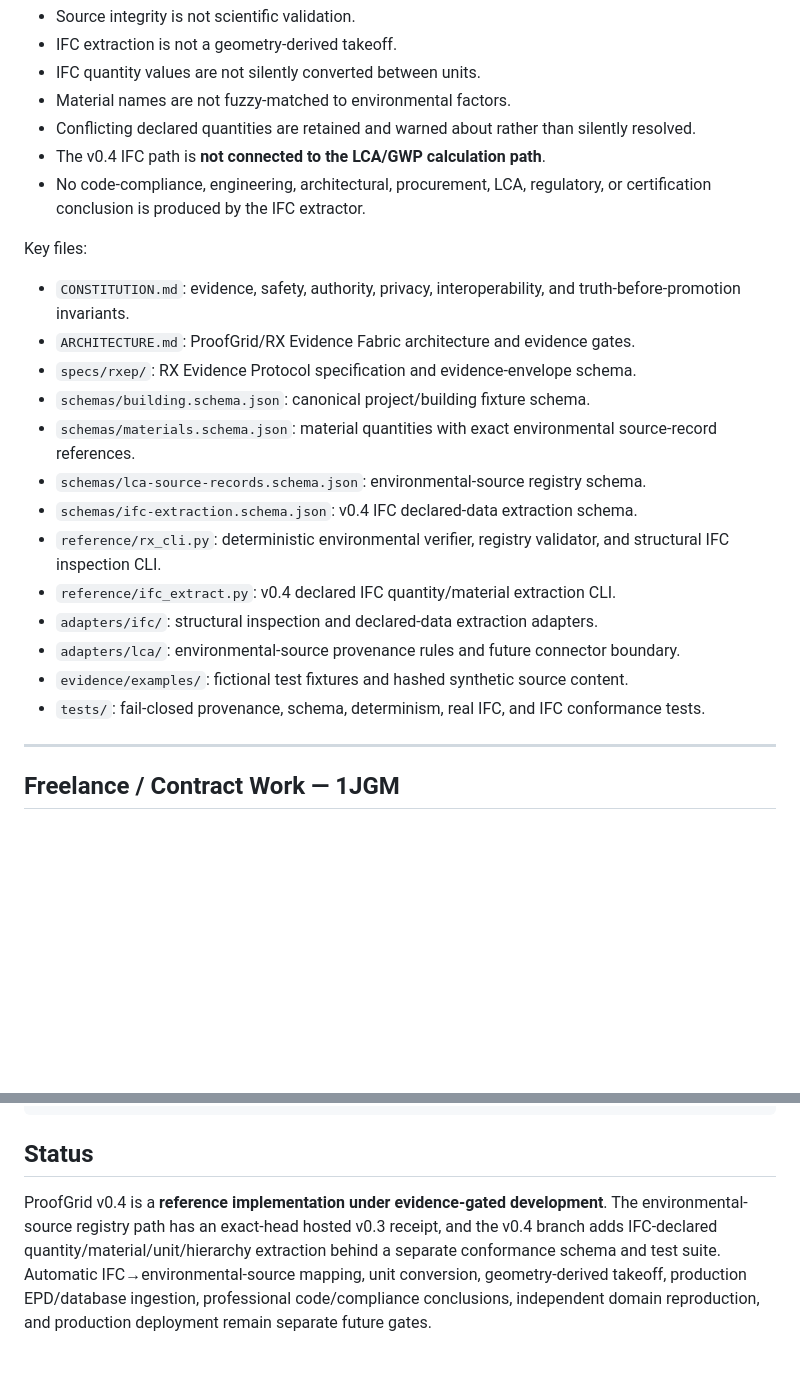
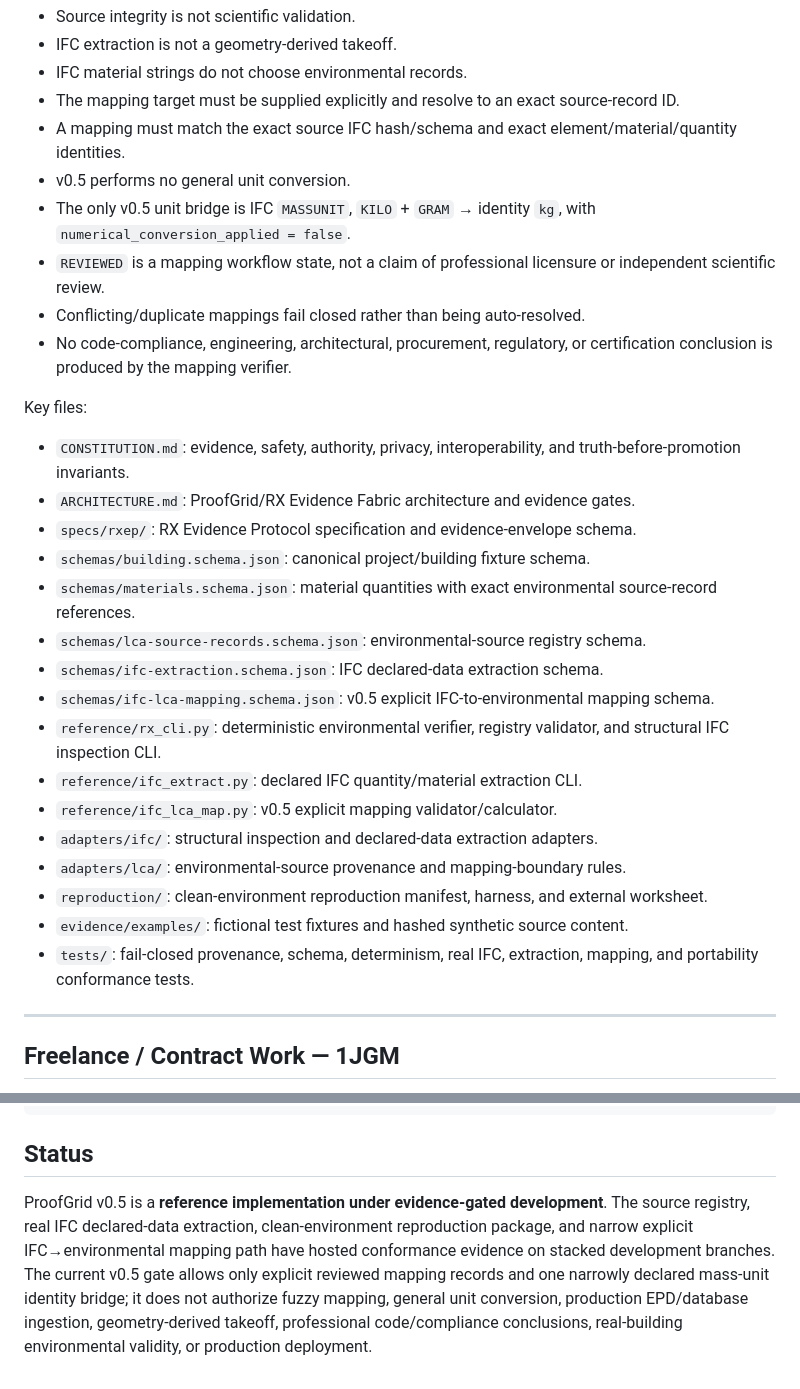
Before and after one commit to Lornt1666/RegenExcalibur, a Markdown page: README.md, 2 parts joined by grey strips. GitHub-like rendering; blank space fills up the shorter version.

```diff
--- a/README.md
+++ b/README.md
@@ -45,10 +76,13 @@ ProofGrid v0.4 preserves the v0.3 provenance-controlled environmental-source pat
 - Source integrity is not scientific validation.
 - IFC extraction is not a geometry-derived takeoff.
-- IFC quantity values are not silently converted between units.
-- Material names are not fuzzy-matched to environmental factors.
-- Conflicting declared quantities are retained and warned about rather than silently resolved.
-- The v0.4 IFC path is **not connected to the LCA/GWP calculation path**.
-- No code-compliance, engineering, architectural, procurement, LCA, regulatory, or certification conclusion is produced by the IFC extractor.
+- IFC material strings do not choose environmental records.
+- The mapping target must be supplied explicitly and resolve to an exact source-record ID.
+- A mapping must match the exact source IFC hash/schema and exact element/material/quantity identities.
+- v0.5 performs no general unit conversion.
+- The only v0.5 unit bridge is IFC `MASSUNIT`, `KILO` + `GRAM` → identity `kg`, with `numerical_conversion_applied = false`.
+- `REVIEWED` is a mapping workflow state, not a claim of professional licensure or independent scientific review.
+- Conflicting/duplicate mappings fail closed rather than being auto-resolved.
+- No code-compliance, engineering, architectural, procurement, regulatory, or certification conclusion is produced by the mapping verifier.
 
 Key files:
 
@@ -58,13 +92,16 @@ Key files:
 - `schemas/building.schema.json`: canonical project/building fixture schema.
 - `schemas/materials.schema.json`: material quantities with exact environmental source-record references.
 - `schemas/lca-source-records.schema.json`: environmental-source registry schema.
-- `schemas/ifc-extraction.schema.json`: v0.4 IFC declared-data extraction schema.
+- `schemas/ifc-extraction.schema.json`: IFC declared-data extraction schema.
+- `schemas/ifc-lca-mapping.schema.json`: v0.5 explicit IFC-to-environmental mapping schema.
 - `reference/rx_cli.py`: deterministic environmental verifier, registry validator, and structural IFC inspection CLI.
-- `reference/ifc_extract.py`: v0.4 declared IFC quantity/material extraction CLI.
+- `reference/ifc_extract.py`: declared IFC quantity/material extraction CLI.
+- `reference/ifc_lca_map.py`: v0.5 explicit mapping validator/calculator.
 - `adapters/ifc/`: structural inspection and declared-data extraction adapters.
-- `adapters/lca/`: environmental-source provenance rules and future connector boundary.
+- `adapters/lca/`: environmental-source provenance and mapping-boundary rules.
+- `reproduction/`: clean-environment reproduction manifest, harness, and external worksheet.
 - `evidence/examples/`: fictional test fixtures and hashed synthetic source content.
-- `tests/`: fail-closed provenance, schema, determinism, real IFC, and IFC conformance tests.
+- `tests/`: fail-closed provenance, schema, determinism, real IFC, extraction, mapping, and portability conformance tests.
 
 ---
 
@@ -117,4 +154,4 @@ python RegenExcalibur_Project/master_autonomous_execution_script.py \
 
 ## Status
 
-ProofGrid v0.4 is a **reference implementation under evidence-gated development**. The environmental-source registry path has an exact-head hosted v0.3 receipt, and the v0.4 branch adds IFC-declared quantity/material/unit/hierarchy extraction behind a separate conformance schema and test suite. Automatic IFC→environmental-source mapping, unit conversion, geometry-derived takeoff, production EPD/database ingestion, professional code/compliance conclusions, independent domain reproduction, and production deployment remain separate future gates.
+ProofGrid v0.5 is a **reference implementation under evidence-gated development**. The source registry, real IFC declared-data extraction, clean-environment reproduction package, and narrow explicit IFC→environmental mapping path have hosted conformance evidence on stacked development branches. The current v0.5 gate allows only explicit reviewed mapping records and one narrowly declared mass-unit identity bridge; it does not authorize fuzzy mapping, general unit conversion, production EPD/database ingestion, geometry-derived takeoff, professional code/compliance conclusions, real-building environmental validity, or production deployment.
```
Also changed, not shown: other parts of README.md (+35 -4 lines).
